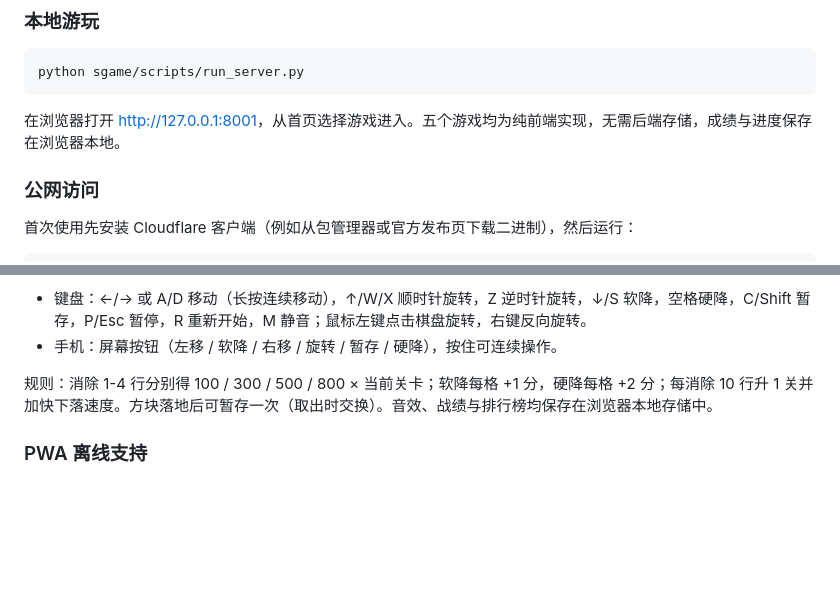
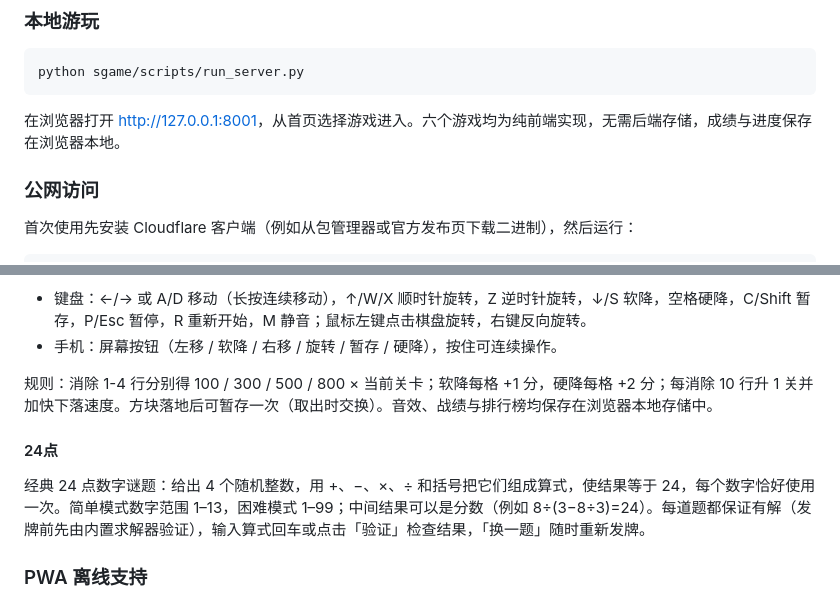
Before and after one commit to YZDing-ShanghaiCN/MacApps, a Markdown page: README.md, 2 parts joined by grey strips. Drawn GitHub-style; blank space fills up the shorter version.

````diff
--- a/README.md
+++ b/README.md
@@ -60,7 +66,7 @@ pip install -r sgame/requirements.txt
 python sgame/scripts/run_server.py
 ```
 
-在浏览器打开 <http://127.0.0.1:8001>，从首页选择游戏进入。五个游戏均为纯前端实现，无需后端存储，成绩与进度保存在浏览器本地。
+在浏览器打开 <http://127.0.0.1:8001>，从首页选择游戏进入。六个游戏均为纯前端实现，无需后端存储，成绩与进度保存在浏览器本地。
 
 ### 公网访问
 
@@ -112,6 +118,10 @@ python sgame/scripts/run_quick_tunnel.py
 - 手机：屏幕按钮（左移 / 软降 / 右移 / 旋转 / 暂存 / 硬降），按住可连续操作。
 
 规则：消除 1-4 行分别得 100 / 300 / 500 / 800 × 当前关卡；软降每格 +1 分，硬降每格 +2 分；每消除 10 行升 1 关并加快下落速度。方块落地后可暂存一次（取出时交换）。音效、战绩与排行榜均保存在浏览器本地存储中。
+
+#### 24点
+
+经典 24 点数字谜题：给出 4 个随机整数，用 +、−、×、÷ 和括号把它们组成算式，使结果等于 24，每个数字恰好使用一次。简单模式数字范围 1–13，困难模式 1–99；中间结果可以是分数（例如 8÷(3−8÷3)=24）。每道题都保证有解（发牌前先由内置求解器验证），输入算式回车或点击「验证」检查结果，「换一题」随时重新发牌。
 
 ### PWA 离线支持
 
````
Also changed, not shown: other parts of README.md (+9 -2 lines), sgame/README.md (+12 -1 lines), docs/screenshots/24point-game.png (added), docs/screenshots/24point-menu.png (added), 8 other files.
